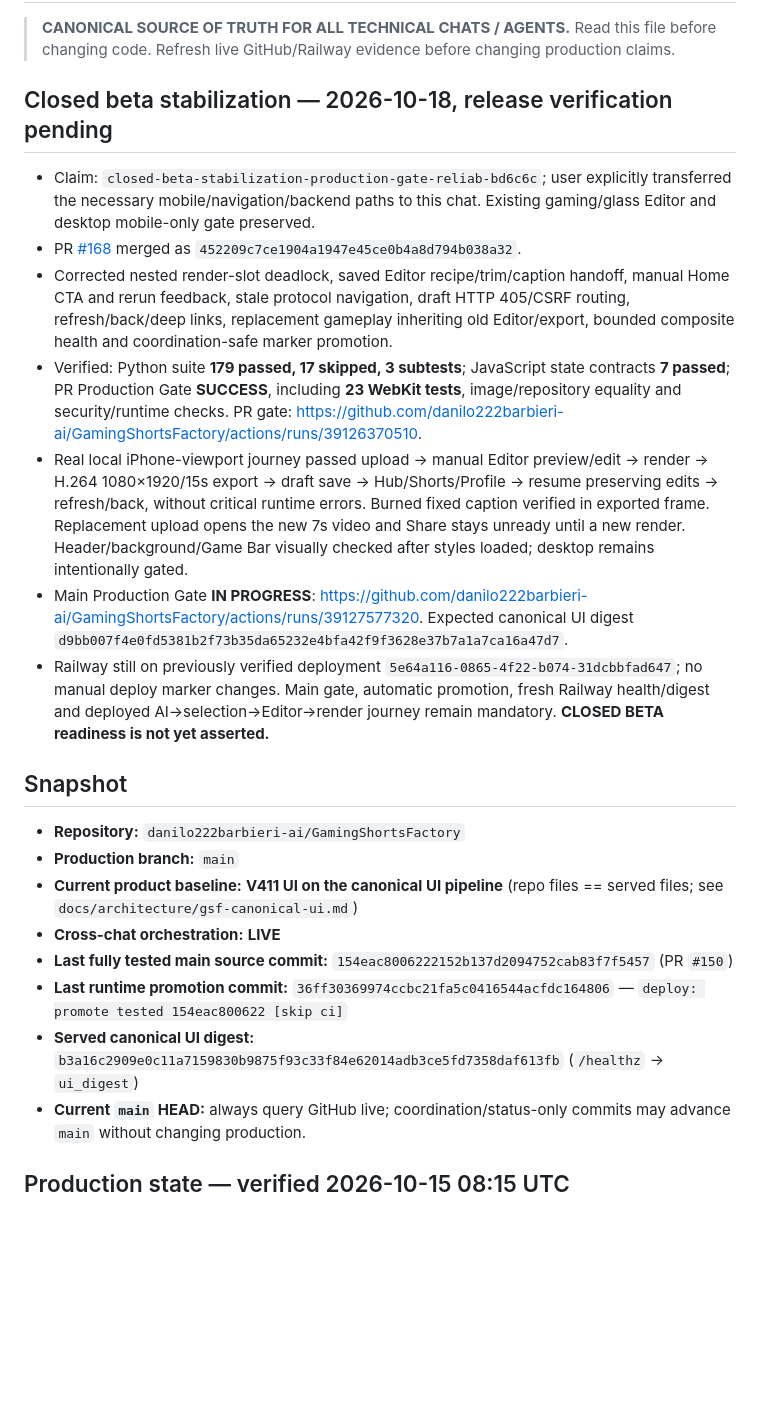
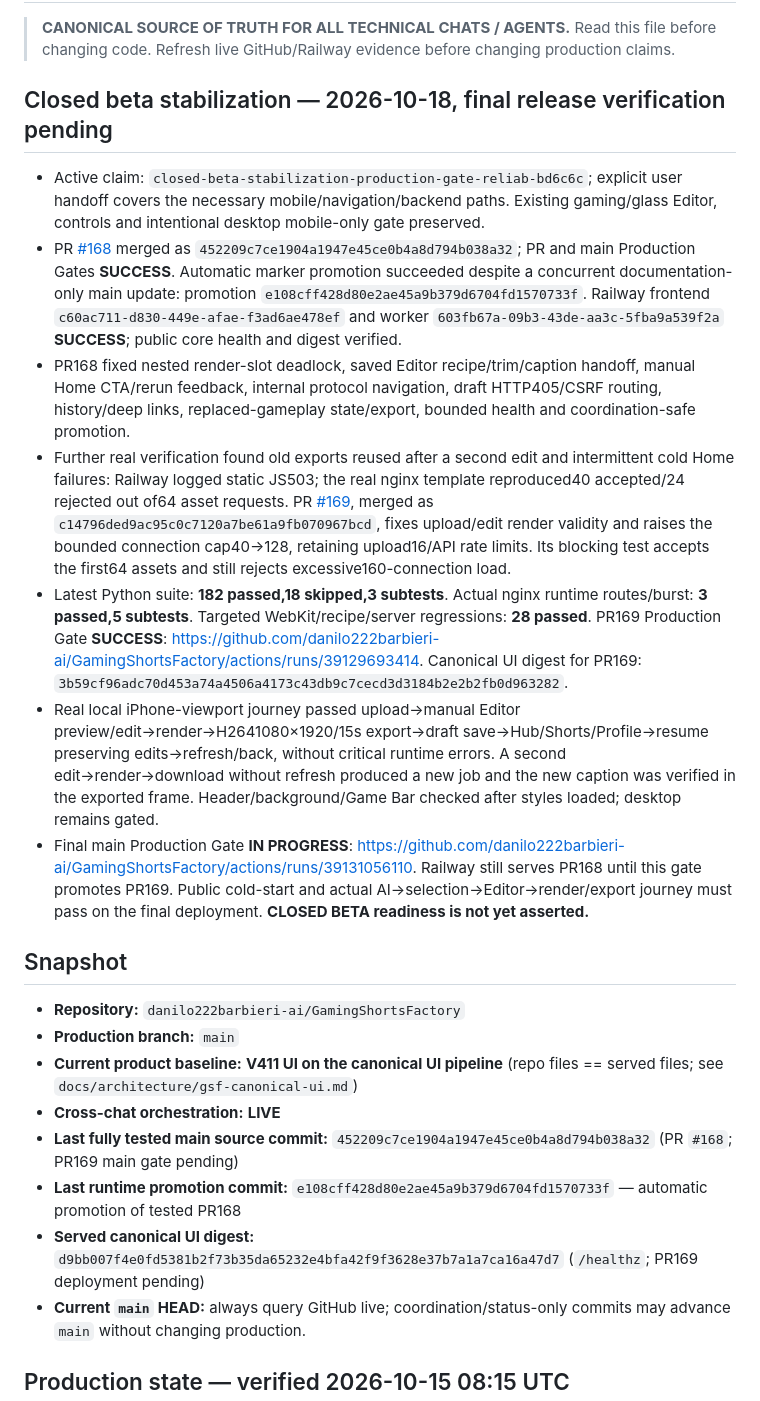
Before and after one commit to danilo222barbieri-ai/GamingShortsFactory, a Markdown page: PROJECT_STATUS.md, the part around the change. Drawn GitHub-style; blank space fills up the shorter version.

Commit message:
docs: record final beta release verification pending [skip ci]

```diff
--- a/PROJECT_STATUS.md
+++ b/PROJECT_STATUS.md
@@ -3,15 +3,15 @@
 > **CANONICAL SOURCE OF TRUTH FOR ALL TECHNICAL CHATS / AGENTS.**
 > Read this file before changing code. Refresh live GitHub/Railway evidence before changing production claims.
 
-## Closed beta stabilization — 2026-10-18, release verification pending
+## Closed beta stabilization — 2026-10-18, final release verification pending
 
-- Claim: `closed-beta-stabilization-production-gate-reliab-bd6c6c`; user explicitly transferred the necessary mobile/navigation/backend paths to this chat. Existing gaming/glass Editor and desktop mobile-only gate preserved.
-- PR [#168](https://github.com/danilo222barbieri-ai/GamingShortsFactory/pull/168) merged as `452209c7ce1904a1947e45ce0b4a8d794b038a32`.
-- Corrected nested render-slot deadlock, saved Editor recipe/trim/caption handoff, manual Home CTA and rerun feedback, stale protocol navigation, draft HTTP 405/CSRF routing, refresh/back/deep links, replacement gameplay inheriting old Editor/export, bounded composite health and coordination-safe marker promotion.
-- Verified: Python suite **179 passed, 17 skipped, 3 subtests**; JavaScript state contracts **7 passed**; PR Production Gate **SUCCESS**, including **23 WebKit tests**, image/repository equality and security/runtime checks. PR gate: https://github.com/danilo222barbieri-ai/GamingShortsFactory/actions/runs/39126370510.
-- Real local iPhone-viewport journey passed upload → manual Editor preview/edit → render → H.264 1080×1920/15s export → draft save → Hub/Shorts/Profile → resume preserving edits → refresh/back, without critical runtime errors. Burned fixed caption verified in exported frame. Replacement upload opens the new 7s video and Share stays unready until a new render. Header/background/Game Bar visually checked after styles loaded; desktop remains intentionally gated.
-- Main Production Gate **IN PROGRESS**: https://github.com/danilo222barbieri-ai/GamingShortsFactory/actions/runs/39127577320. Expected canonical UI digest `d9bb007f4e0fd5381b2f73b35da65232e4bfa42f9f3628e37b7a1a7ca16a47d7`.
-- Railway still on previously verified deployment `5e64a116-0865-4f22-b074-31dcbbfad647`; no manual deploy marker changes. Main gate, automatic promotion, fresh Railway health/digest and deployed AI→selection→Editor→render journey remain mandatory. **CLOSED BETA readiness is not yet asserted.**
+- Active claim: `closed-beta-stabilization-production-gate-reliab-bd6c6c`; explicit user handoff covers the necessary mobile/navigation/backend paths. Existing gaming/glass Editor, controls and intentional desktop mobile-only gate preserved.
+- PR [#168](https://github.com/danilo222barbieri-ai/GamingShortsFactory/pull/168) merged as `452209c7ce1904a1947e45ce0b4a8d794b038a32`; PR and main Production Gates **SUCCESS**. Automatic marker promotion succeeded despite a concurrent documentation-only main update: promotion `e108cff428d80e2ae45a9b379d6704fd1570733f`. Railway frontend `c60ac711-d830-449e-afae-f3ad6ae478ef` and worker `603fb67a-09b3-43de-aa3c-5fba9a539f2a` **SUCCESS**; public core health and digest verified.
+- PR168 fixed nested render-slot deadlock, saved Editor recipe/trim/caption handoff, manual Home CTA/rerun feedback, internal protocol navigation, draft HTTP405/CSRF routing, history/deep links, replaced-gameplay state/export, bounded health and coordination-safe promotion.
+- Further real verification found old exports reused after a second edit and intermittent cold Home failures: Railway logged static JS503; the real nginx template reproduced40 accepted/24 rejected out of64 asset requests. PR [#169](https://github.com/danilo222barbieri-ai/GamingShortsFactory/pull/169), merged as `c14796ded9ac95c0c7120a7be61a9fb070967bcd`, fixes upload/edit render validity and raises the bounded connection cap40→128, retaining upload16/API rate limits. Its blocking test accepts the first64 assets and still rejects excessive160-connection load.
+- Latest Python suite: **182 passed,18 skipped,3 subtests**. Actual nginx runtime routes/burst: **3 passed,5 subtests**. Targeted WebKit/recipe/server regressions: **28 passed**. PR169 Production Gate **SUCCESS**: https://github.com/danilo222barbieri-ai/GamingShortsFactory/actions/runs/39129693414. Canonical UI digest for PR169: `3b59cf96adc70d453a74a4506a4173c43db9c7cecd3d3184b2e2b2fb0d963282`.
+- Real local iPhone-viewport journey passed upload→manual Editor preview/edit→render→H2641080×1920/15s export→draft save→Hub/Shorts/Profile→resume preserving edits→refresh/back, without critical runtime errors. A second edit→render→download without refresh produced a new job and the new caption was verified in the exported frame. Header/background/Game Bar checked after styles loaded; desktop remains gated.
+- Final main Production Gate **IN PROGRESS**: https://github.com/danilo222barbieri-ai/GamingShortsFactory/actions/runs/39131056110. Railway still serves PR168 until this gate promotes PR169. Public cold-start and actual AI→selection→Editor→render/export journey must pass on the final deployment. **CLOSED BETA readiness is not yet asserted.**
 
 ## Snapshot
 
@@ -19,9 +19,9 @@
 - **Production branch:** `main`
 - **Current product baseline:** **V411 UI on the canonical UI pipeline** (repo files == served files; see `docs/architecture/gsf-canonical-ui.md`)
 - **Cross-chat orchestration:** **LIVE**
-- **Last fully tested main source commit:** `154eac8006222152b137d2094752cab83f7f5457` (PR `#150`)
-- **Last runtime promotion commit:** `36ff30369974ccbc21fa5c0416544acfdc164806` — `deploy: promote tested 154eac800622 [skip ci]`
-- **Served canonical UI digest:** `b3a16c2909e0c11a7159830b9875f93c33f84e62014adb3ce5fd7358daf613fb` (`/healthz` → `ui_digest`)
+- **Last fully tested main source commit:** `452209c7ce1904a1947e45ce0b4a8d794b038a32` (PR `#168`; PR169 main gate pending)
+- **Last runtime promotion commit:** `e108cff428d80e2ae45a9b379d6704fd1570733f` — automatic promotion of tested PR168
+- **Served canonical UI digest:** `d9bb007f4e0fd5381b2f73b35da65232e4bfa42f9f3628e37b7a1a7ca16a47d7` (`/healthz`; PR169 deployment pending)
 - **Current `main` HEAD:** always query GitHub live; coordination/status-only commits may advance `main` without changing production.
 
 ## Production state — verified 2026-10-15 08:15 UTC
```
